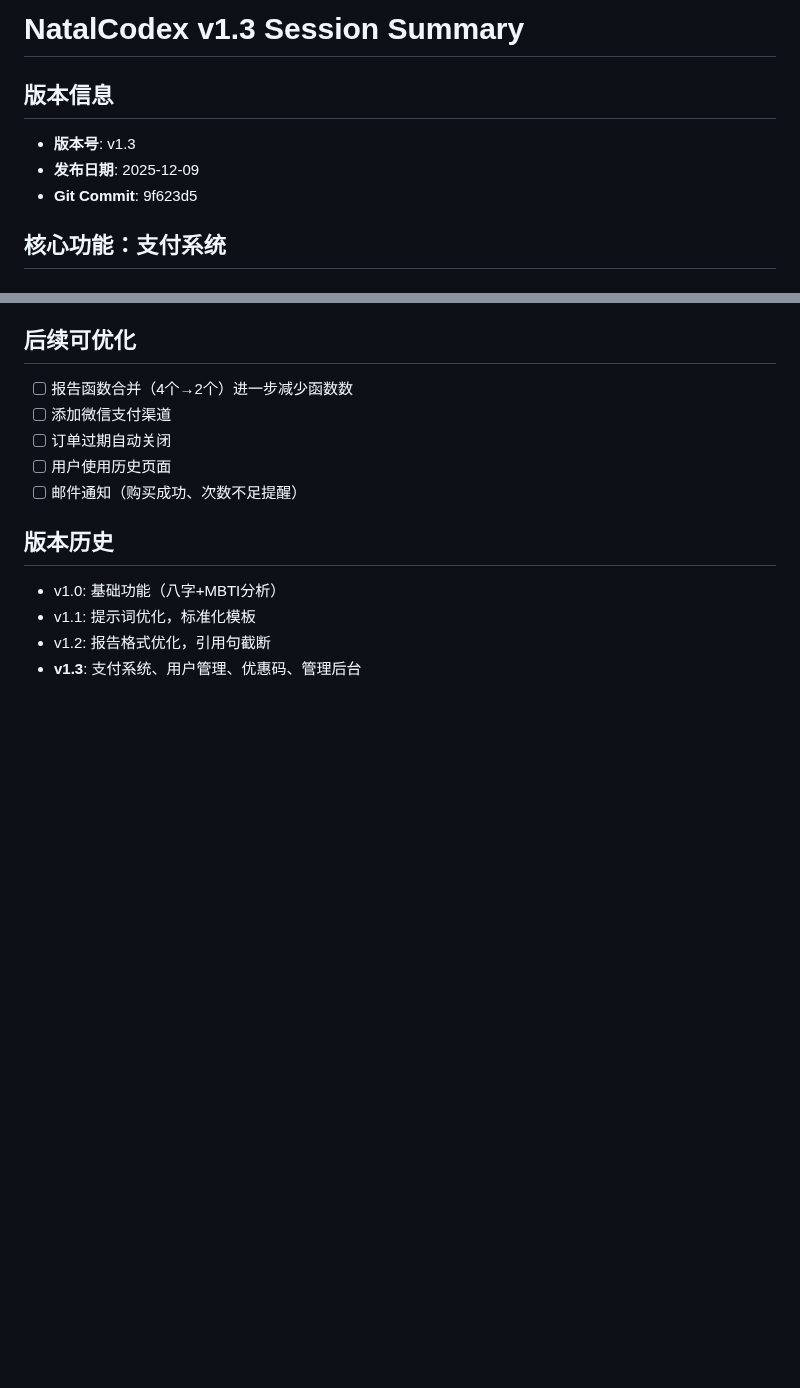
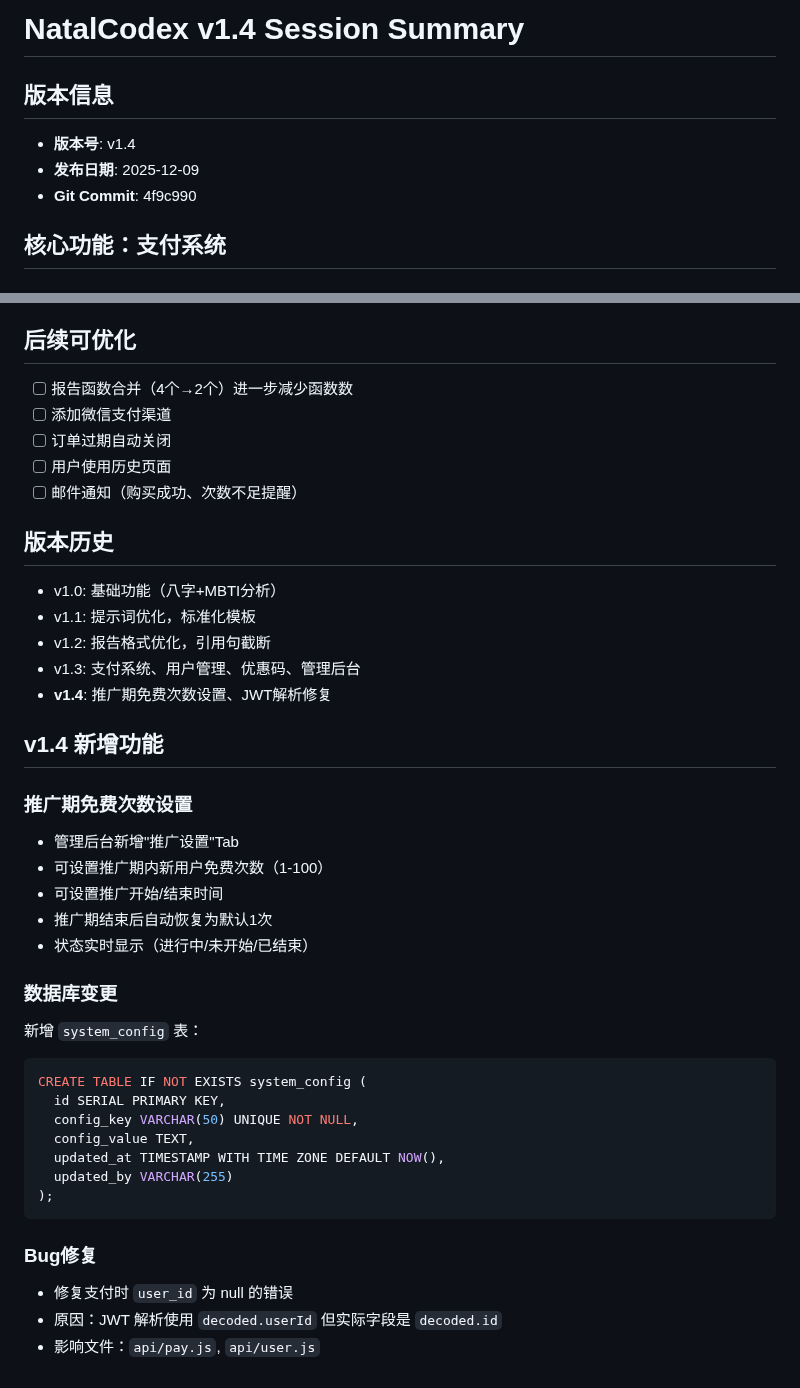
Before and after one commit to rebootmindful/NatalCodex, a Markdown page: .claude/session-summary-v1.4.md, 2 parts joined by grey strips. Drawn GitHub-style; blank space fills up the shorter version.

Commit message:
docs: Update session summary to v1.4
Co-authored-by: factory-droid[bot] <138933559+factory-droid[bot]@users.noreply.github.com>

````diff
--- a/.claude/session-summary-v1.3.md
+++ b/.claude/session-summary-v1.4.md
@@ -1,9 +1,9 @@
-# NatalCodex v1.3 Session Summary
+# NatalCodex v1.4 Session Summary
 
 ## 版本信息
-- **版本号**: v1.3
+- **版本号**: v1.4
 - **发布日期**: 2025-12-09
-- **Git Commit**: 9f623d5
+- **Git Commit**: 4f9c990
 
 ## 核心功能：支付系统
 
@@ -156,4 +156,31 @@ is_admin BOOLEAN DEFAULT false    -- 管理员标识
 - v1.0: 基础功能（八字+MBTI分析）
 - v1.1: 提示词优化，标准化模板
 - v1.2: 报告格式优化，引用句截断
-- **v1.3**: 支付系统、用户管理、优惠码、管理后台
+- v1.3: 支付系统、用户管理、优惠码、管理后台
+- **v1.4**: 推广期免费次数设置、JWT解析修复
+
+## v1.4 新增功能
+
+### 推广期免费次数设置
+- 管理后台新增"推广设置"Tab
+- 可设置推广期内新用户免费次数（1-100）
+- 可设置推广开始/结束时间
+- 推广期结束后自动恢复为默认1次
+- 状态实时显示（进行中/未开始/已结束）
+
+### 数据库变更
+新增 `system_config` 表：
+```sql
+CREATE TABLE IF NOT EXISTS system_config (
+  id SERIAL PRIMARY KEY,
+  config_key VARCHAR(50) UNIQUE NOT NULL,
+  config_value TEXT,
+  updated_at TIMESTAMP WITH TIME ZONE DEFAULT NOW(),
+  updated_by VARCHAR(255)
+);
+```
+
+### Bug修复
+- 修复支付时 `user_id` 为 null 的错误
+- 原因：JWT 解析使用 `decoded.userId` 但实际字段是 `decoded.id`
+- 影响文件：`api/pay.js`, `api/user.js`
````
